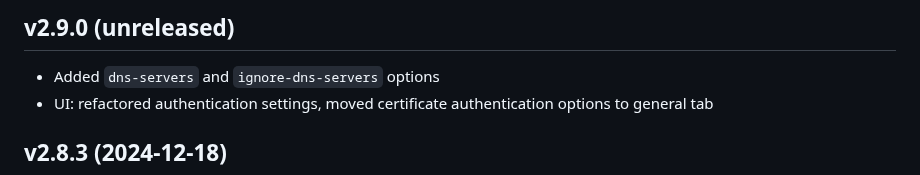
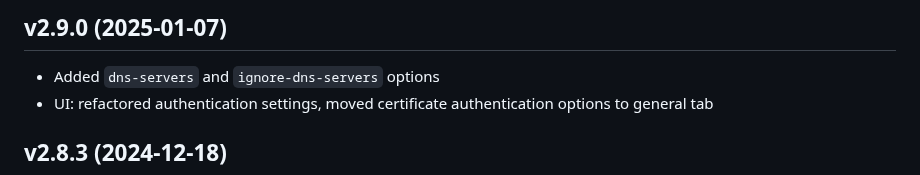
Before and after one commit to ancwrd1/snx-rs, a Markdown page: CHANGELOG.md, the part around the change. GitHub-like rendering.

Commit message:
Updated CHANGELOG

```diff
--- a/CHANGELOG.md
+++ b/CHANGELOG.md
@@ -1,4 +1,4 @@
-## v2.9.0 (unreleased)
+## v2.9.0 (2025-01-07)
 - Added `dns-servers` and `ignore-dns-servers` options
 - UI: refactored authentication settings, moved certificate authentication options to general tab
 
```
